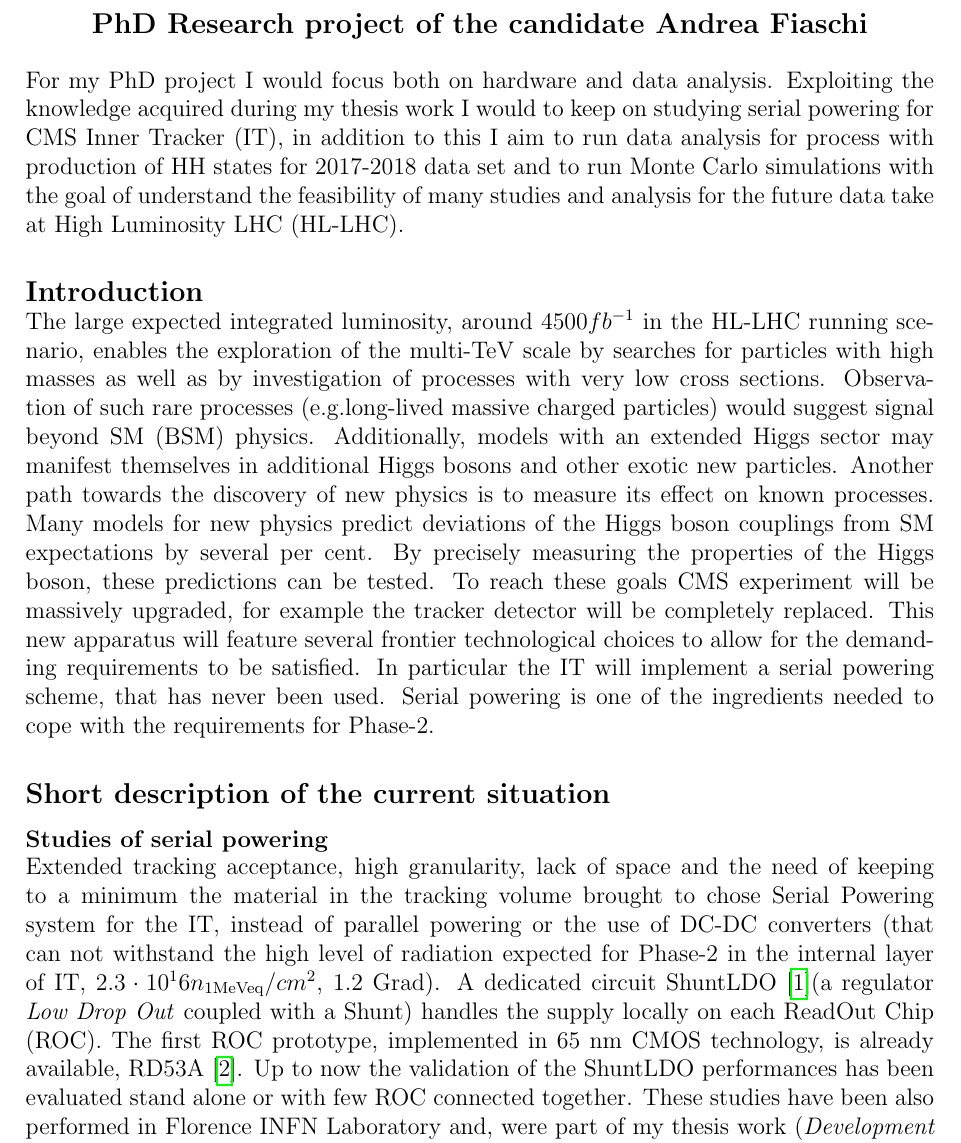
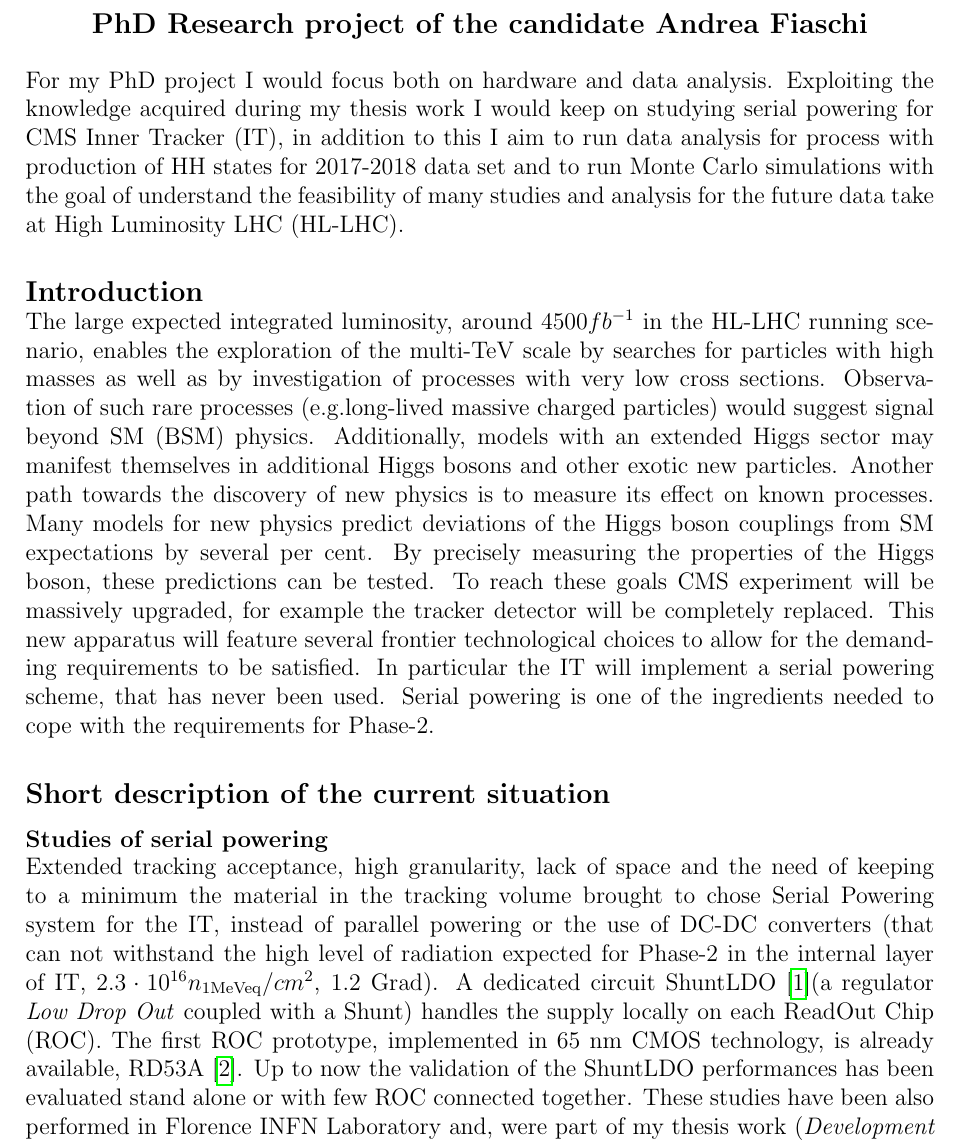
Before and after one commit to AndreaFiaschi/Progetto, a LaTeX document (progetto.tex): part of page 1 of 2, cut so that both start at the same text. Compiled offline with pdfLaTeX.

Commit message:
Updates from ShareLaTeX

```diff
--- a/progetto.tex
+++ b/progetto.tex
@@ -29,7 +29,7 @@
 \noindent  \large{\textbf{PhD Research project of the candidate Andrea Fiaschi}}
 \end{center}
 %\vskip 0.5cm
-For my PhD project I would focus both on hardware and data analysis. Exploiting the knowledge acquired during my thesis work I would to keep on studying serial powering for CMS Inner Tracker (IT), in addition to this I aim to run data analysis for process with production of HH states for  2017-2018 data set and to run Monte Carlo simulations with the goal of understand the feasibility of many studies and analysis for the future data take at High Luminosity LHC (HL-LHC).
+For my PhD project I would focus both on hardware and data analysis. Exploiting the knowledge acquired during my thesis work I would keep on studying serial powering for CMS Inner Tracker (IT), in addition to this I aim to run data analysis for process with production of HH states for  2017-2018 data set and to run Monte Carlo simulations with the goal of understand the feasibility of many studies and analysis for the future data take at High Luminosity LHC (HL-LHC).
 %Con il presente progetto di tesi propongo un approccio per i prossimi tre anni in cui punto ad occuparmi sia di hardware che analisi dati. Sfruttando le conoscenze acquisite nel lavoro di tesi uno dei tre aspetti di cui mi voglio occupare è lo studio del serial powering, a cui intendo affiancare un progetto sia di analisi dei data set 2017-2018 per processi con creazione di HH che studi monte carlo in vista della fase ad alta luminosità.
 \subsection*{Introduction}
 \vskip -.3cm
@@ -48,7 +48,7 @@ will implement a serial powering scheme, that has never been used.  Serial power
 
 \subsubsection*{Studies of serial powering}
 \vskip -.3cm
-Extended tracking acceptance, high granularity, lack of space and the need of keeping to a minimum the material in the tracking volume brought to chose Serial Powering system for the IT, instead of parallel powering or the use of DC-DC converters (that can not withstand the high level of radiation expected for Phase-2 in the internal layer of IT, $2.3 \cdot 10^16 n_{\mathrm{1 MeV eq}}/cm^2$, 1.2 Grad). A dedicated circuit ShuntLDO\cite{SLDO}(a regulator \textit{Low Drop Out} coupled with a Shunt) handles the supply locally on each ReadOut Chip (ROC). The first ROC prototype, implemented in 65 nm CMOS technology, is already available, RD53A\cite{RD53A}.
+Extended tracking acceptance, high granularity, lack of space and the need of keeping to a minimum the material in the tracking volume brought to chose Serial Powering system for the IT, instead of parallel powering or the use of DC-DC converters (that can not withstand the high level of radiation expected for Phase-2 in the internal layer of IT, $2.3 \cdot 10^{16} n_{\mathrm{1 MeV eq}}/cm^2$, 1.2 Grad). A dedicated circuit ShuntLDO\cite{SLDO}(a regulator \textit{Low Drop Out} coupled with a Shunt) handles the supply locally on each ReadOut Chip (ROC). The first ROC prototype, implemented in 65 nm CMOS technology, is already available, RD53A\cite{RD53A}.
 Up to now the validation of the ShuntLDO performances has been evaluated stand alone or with few ROC connected together.
 These studies have been also performed in Florence INFN Laboratory and, were part of my thesis work (\textit{Development of an innovative powering scheme for CMS Inner Tracker for High Luminosity phase of LHC}). Next crucial step for Serial Powering development is the test of an extended serial power chain. %Also, for the Outer Tracker there will be improvement in the powering scheme.
 \subsubsection*{Higgs boson pair production}
```
